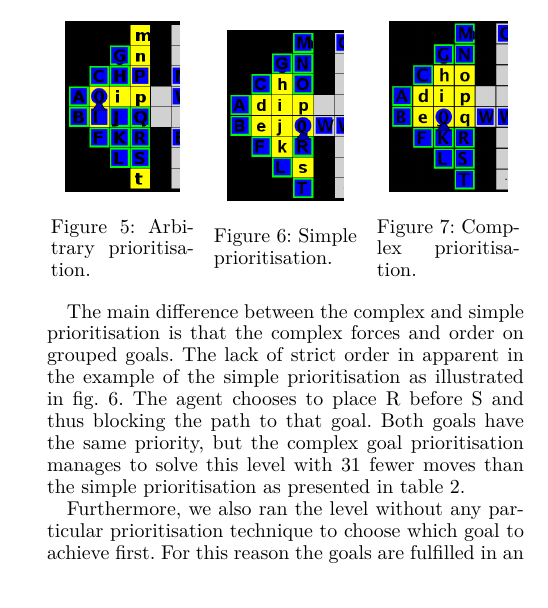
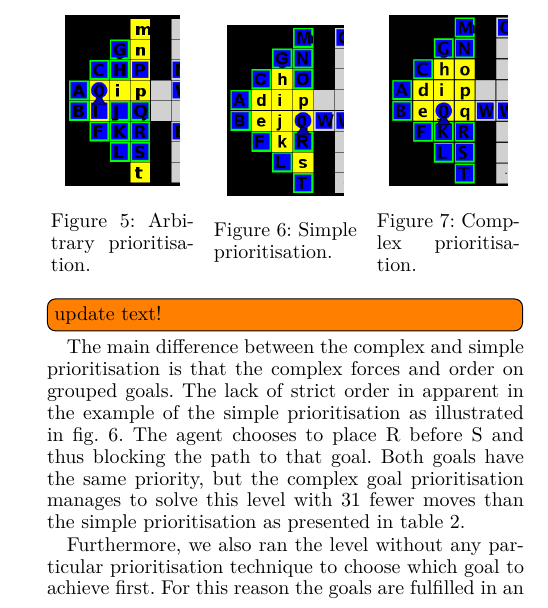
Before and after one commit to Obeyed/AIMAS, a LaTeX paper (project/article/article.tex, which reads project/article/content/results.tex): part of one column of page 4 of 6, cut so that both start at the same text. Compiled offline with XeLaTeX.

Commit message:
add reminder

```diff
--- a/project/article/content/results.tex
+++ b/project/article/content/results.tex
@@ -30,7 +30,7 @@ First we illustrate two different runs; one with simple goal prioritisation (\cr
     \caption{\label{fig:no priority}Comp\-lex prioritisation.}
   \end{minipage}
 \end{figure}
-
+\todo[inline]{update text!}
 
 The main difference between the complex and simple prioritisation is that the complex forces and order on grouped goals.
 The lack of strict order in apparent in the example of the simple prioritisation as illustrated in \cref{fig:simple priority}.
```
